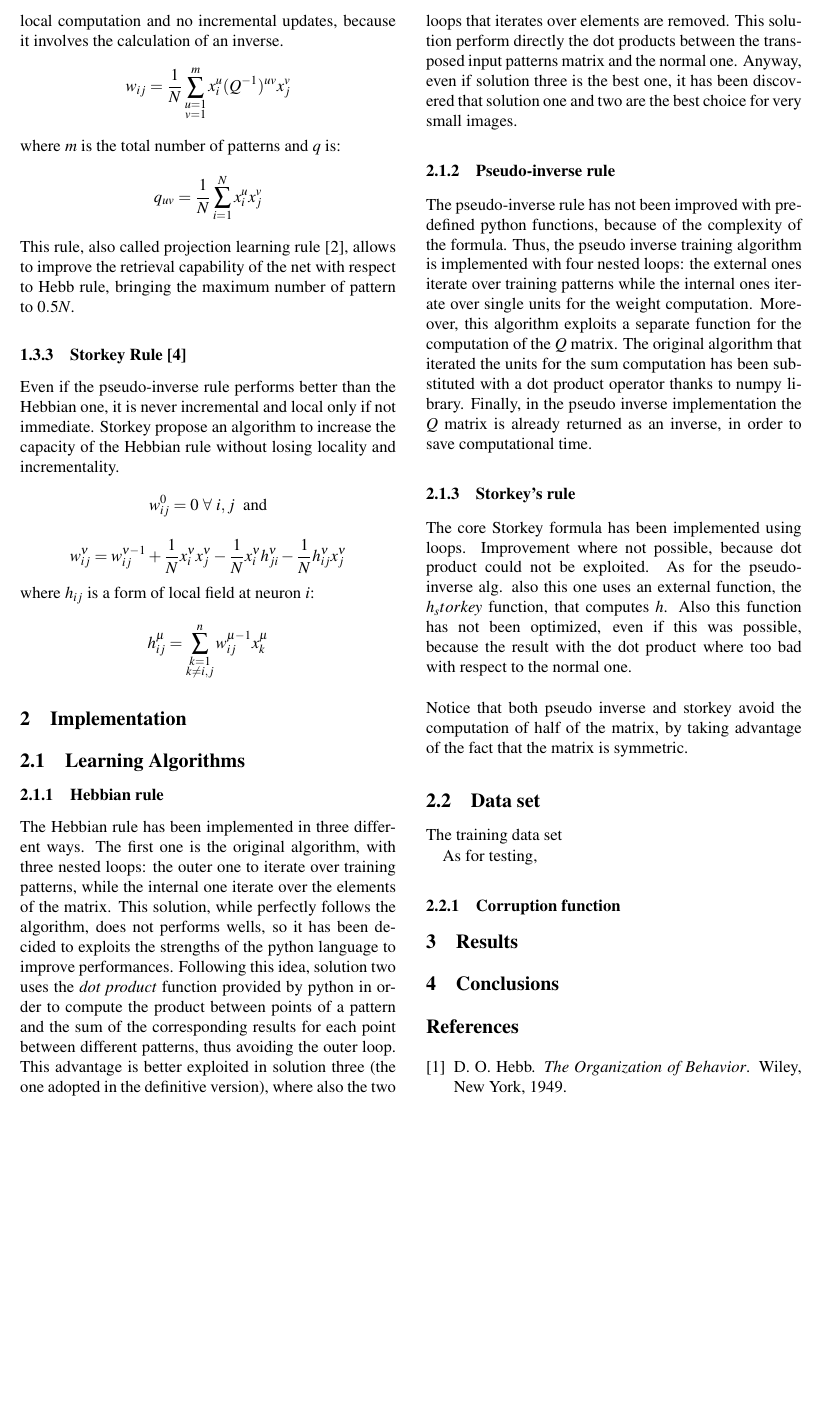
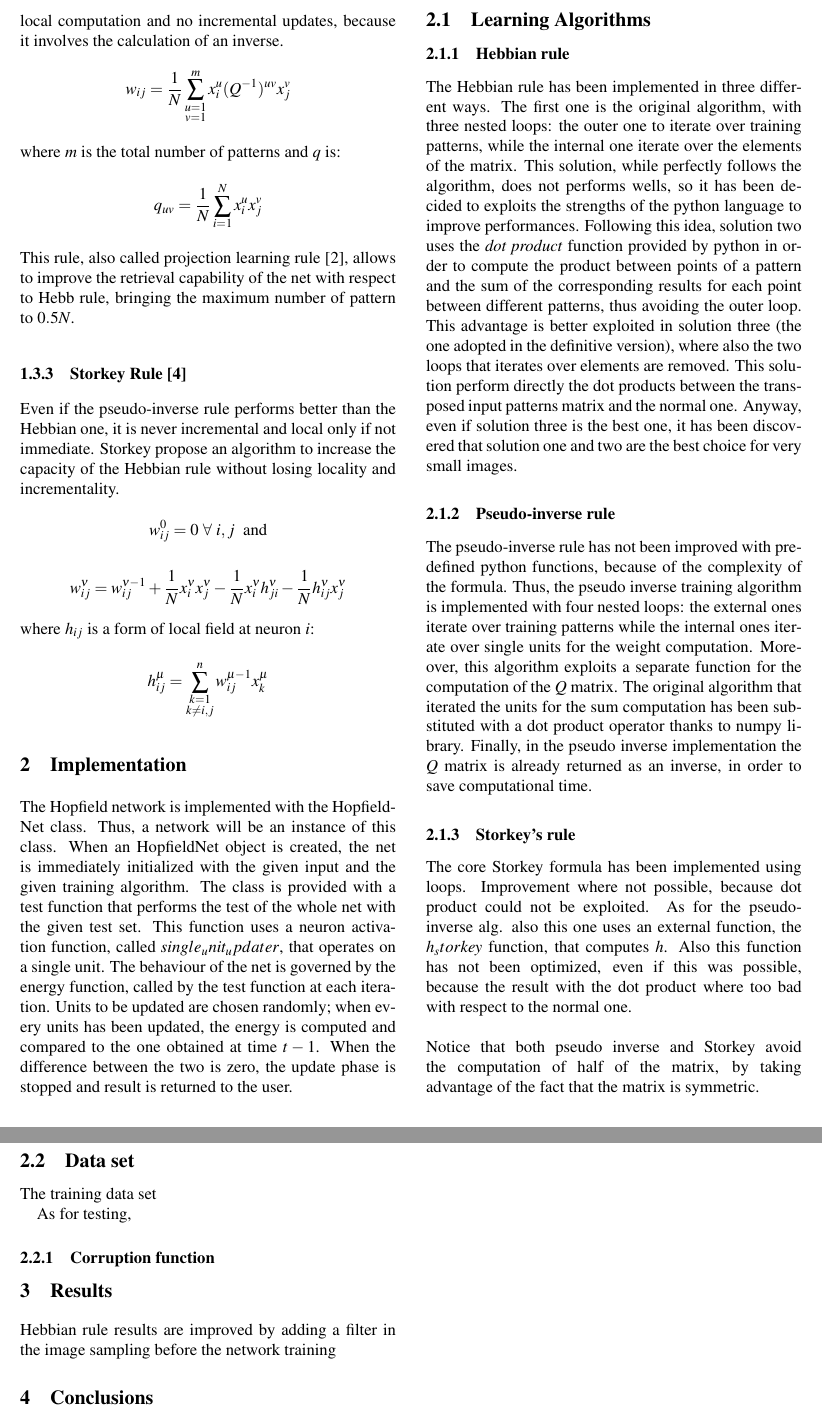
Before and after one commit to gbarbon/ai, a LaTeX paper (report_ai/report_ai.tex): part of page 3 of 14 before the commit and two parts of pages 3 and 4 of 14 after it, the two joined at a grey line, cut so that both start at the same text, the shorter picture padded with empty space. Compiled offline with pdfLaTeX; a LaTeX package or settings file that is missing is left out.

Commit message:
Report: Hopfield network behaviour described

```diff
--- a/report_ai/report_ai.tex
+++ b/report_ai/report_ai.tex
@@ -200,7 +200,7 @@ where $h_{ij}$ is a form of local field at neuron $i$:
 \end{displaymath}
 
 \section{Implementation}
-
+The Hopfield network is implemented with the HopfieldNet class. Thus, a network will be an instance of this class. When an HopfieldNet object is created, the net is immediately initialized with the given input and the given training algorithm. The class is provided with a test function that performs the test of the whole net with the given test set. This function uses a neuron activation function, called $single_unit_updater$, that operates on a single unit. The behaviour of the net is governed by the energy function, called by the test function at each iteration. Units to be updated are chosen randomly; when every units has been updated, the energy is computed and compared to the one obtained at time $t-1$. When the difference between the two is zero, the update phase is stopped and result is returned to the user.
 
 \subsection{Learning Algorithms}
 \subsubsection{Hebbian rule}
@@ -208,9 +208,8 @@ The Hebbian rule has been implemented in three different ways. The first one is
 \subsubsection{Pseudo-inverse rule}
 The pseudo-inverse rule has not been improved with predefined python functions, because of the complexity of the formula. Thus, the pseudo inverse training algorithm is implemented with four nested loops: the external ones iterate over training patterns while the internal ones iterate over single units for the weight computation. Moreover, this algorithm exploits a separate function for the computation of the $Q$ matrix. The original algorithm that iterated the units for the sum computation has been substituted with a dot product operator thanks to numpy library. Finally, in the pseudo inverse implementation the $Q$ matrix is already returned as an inverse, in order to save computational time.
 \subsubsection{Storkey's rule}
-The core Storkey formula has been implemented using loops. Improvement where not possible, because dot product could not be exploited. As for the pseudo-inverse alg. also this one uses an external function, the $h_storkey$ function, that computes $h$. Also this function has not been optimized, even if this was possible, because the result with the dot product where too bad with respect to the normal one.\\
-
-\noindent Notice that both pseudo inverse and storkey avoid the computation of half of the matrix, by taking advantage of the fact that the matrix is symmetric.
+The core Storkey formula has been implemented using loops. Improvement where not possible, because dot product could not be exploited. As for the pseudo-inverse alg. also this one uses an external function, the $h_storkey$ function, that computes $h$. Also this function has not been optimized, even if this was possible, because the result with the dot product where too bad with respect to the normal one.\\ \\
+\noindent Notice that both pseudo inverse and Storkey avoid the computation of half of the matrix, by taking advantage of the fact that the matrix is symmetric.
 
 \subsection{Data set}
 The training data set
@@ -219,9 +218,9 @@ As for testing,
 
 \subsubsection{Corruption function}
 
-
 \section{Results}
 
+Hebbian rule results are improved by adding a filter in the image sampling before the network training
 
 %----------------------------------------------------------------------------------------
 %	x. Conclusions
```
Also changed, not shown: report_ai/report_ai.pdf, 3 other files.
